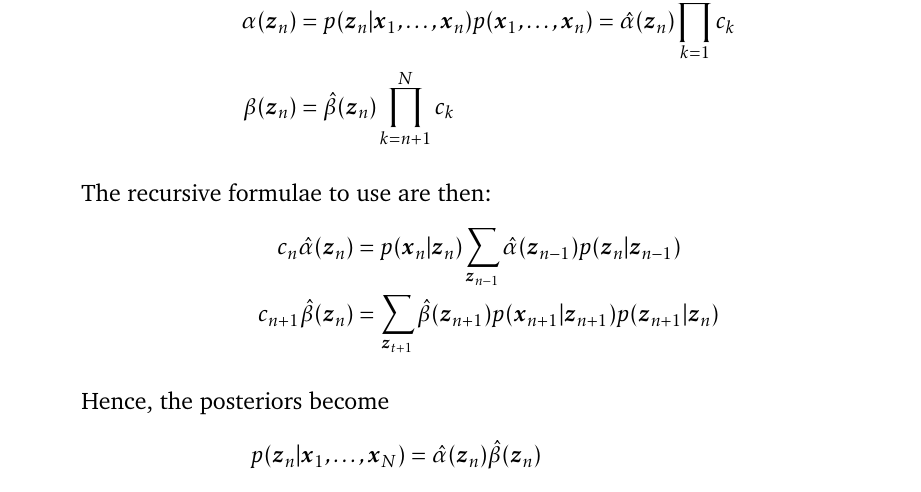
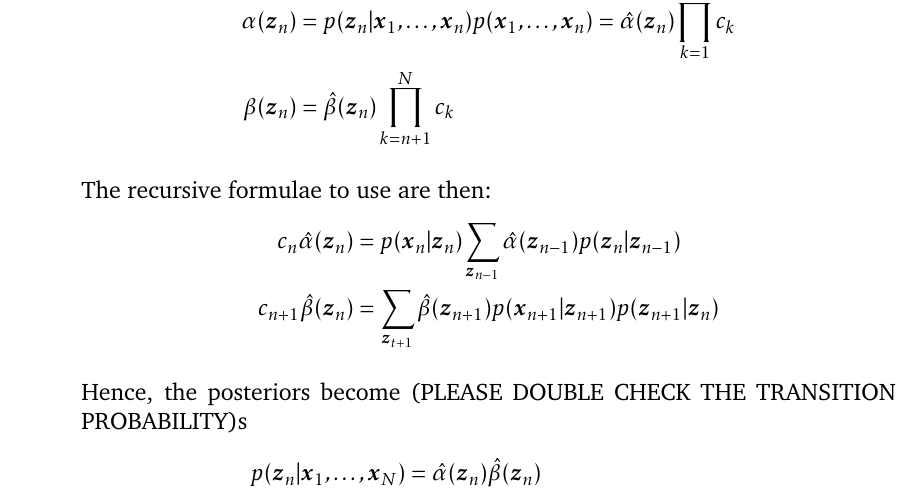
Before and after one commit to gimaik/Imperial_College_Notes, a LaTeX document (495/Notes 495.tex): part of page 24 of 26, cut so that both start at the same text. Compiled offline with pdfLaTeX.

Commit message:
updated 495

```diff
--- a/495/Notes 495.tex
+++ b/495/Notes 495.tex
@@ -922,7 +922,7 @@ c_n\hat{\alpha}(\vec{z}_n) &= p(\vec{x}_n\vert \vec{z}_n) \sum_{\vec{z}_{n-1}}\h
 c_{n+1}\hat{\beta}(\vec{z}_n) & = \sum_{\vec{z}_{t+1}} \hat{\beta}(\vec{z}_{n+1})p(\vec{x}_{n+1}\vert \vec{z}_{n+1}) p(\vec{z}_{n+1}\vert \vec{z}_n)
 \end{align*}
 
-Hence, the posteriors become
+Hence, the posteriors become (PLEASE DOUBLE CHECK THE TRANSITION PROBABILITY)s
 \begin{align*}
 	p(\vec{z}_n \vert \vec{x}_1, \ldots, \vec{x}_N) &= \hat{\alpha}(\vec{z}_n)\hat{\beta}(\vec{z}_n)\\
 	p(\vec{z}_{n-1}, \vec{z}_n \vert \vec{x}_1, \ldots, \vec{x}_N) &= c_n^{-1}\hat{\alpha}(\vec{z}_{n-1})p(\vec{x}_n\vert \vec{z}_n)p(\vec{z}_n\vert \vec{z}_{n-1})\hat{\beta}(\vec{z}_{n})
```
Also changed, not shown: 495/Notes 495.pdf.
